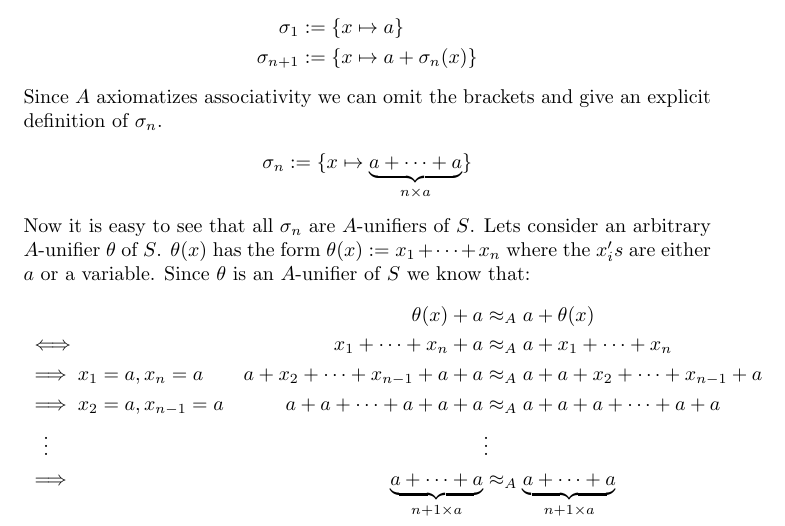
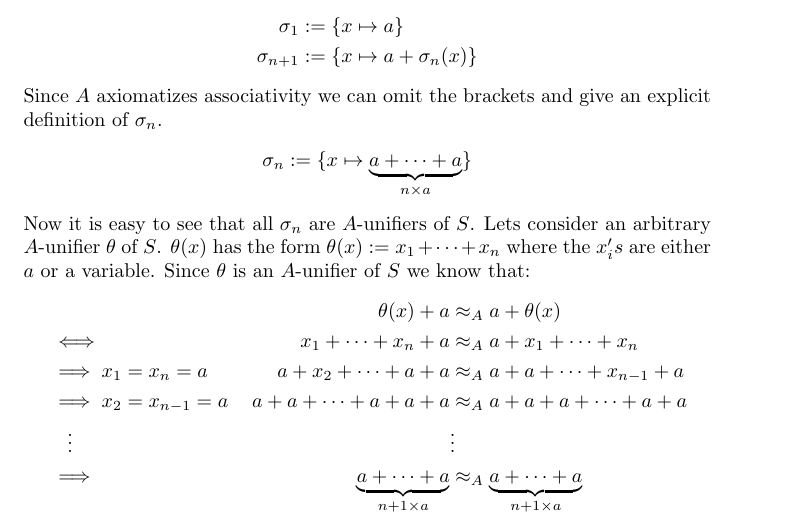
Before and after one commit to Zerwas/Work, a LaTeX document (Hauptseminar TRS/00.BR-Unifiaction.tex, which reads Hauptseminar TRS/02.Equational_Unfication.tex): part of page 3 of 15, cut so that both start at the same text. Compiled offline with pdfLaTeX.

Commit message:
overfull line

```diff
--- a/Hauptseminar TRS/02.Equational_Unfication.tex
+++ b/Hauptseminar TRS/02.Equational_Unfication.tex
@@ -52,8 +52,8 @@ Since $\theta$ is an $A$-unifier of $S$ we know that:
 \begin{align*}
 	  &                          & \theta(x)+a                          & \approx_A a+\theta(x)                          \\
 	  & \iff                         & x_1+\dots+x_n+a                      & \approx_A a+x_1+\dots+x_n                      \\
-	  & \implies x_1=a,x_n=a     & a+x_2+\dots+x_{n-1}+a+a              & \approx_A a+a+x_2+\dots+x_{n-1}+a              \\
-	  & \implies x_2=a,x_{n-1}=a & a+a+\dots+a+a+a                      & \approx_A a+a+a+\dots+a+a                      \\
+	  & \implies x_1=x_n=a     & a+x_2+\dots+a+a              & \approx_A a+a+\dots+x_{n-1}+a              \\
+	  & \implies x_2=x_{n-1}=a & a+a+\dots+a+a+a                      & \approx_A a+a+a+\dots+a+a                      \\
 	  & \hspace{10pt}\vdots      &                                      & \vdots                                         \\
 	  & \implies                 & \underbrace{a+\dots+a}_{n+1\times a} & \approx_A \underbrace{a+\dots+a}_{n+1\times a}
 \end{align*}
```
Also changed, not shown: Hauptseminar TRS/00.BR-Unifiaction.pdf.
